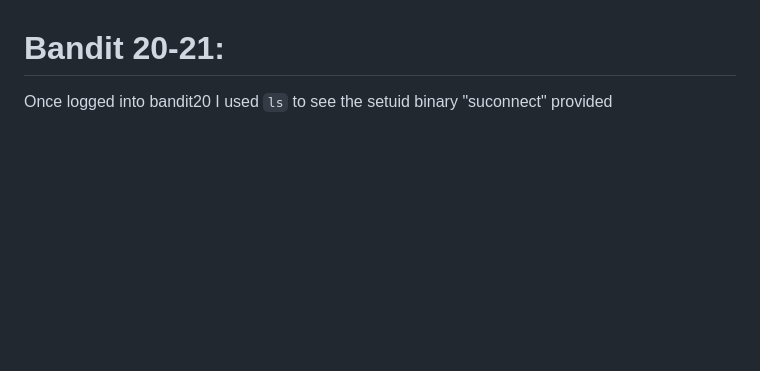
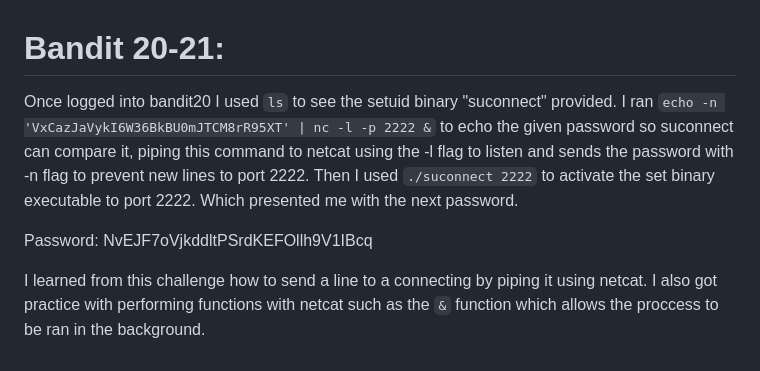
Before and after one commit to JavisOkeyWalker/Ubuntu, a Markdown page: Bandit.md, the part around the change. GitHub-like rendering; blank space fills up the shorter version.

```diff
--- a/Bandit.md
+++ b/Bandit.md
@@ -189,4 +189,8 @@ From this challenge I got a review on how an setuid binary executable works and
 
 # Bandit 20-21:
 
-Once logged into bandit20 I used `ls` to see the setuid binary "suconnect" provided
+Once logged into bandit20 I used `ls` to see the setuid binary "suconnect" provided. I ran `echo -n 'VxCazJaVykI6W36BkBU0mJTCM8rR95XT' | nc -l -p 2222 &`  to echo the given password so suconnect can compare it, piping this command to netcat using the -l flag to listen and sends the password with -n flag to prevent new lines to port 2222. Then I used `./suconnect 2222` to activate the set binary executable to port 2222. Which presented me with the next password.
+
+Password: NvEJF7oVjkddltPSrdKEFOllh9V1IBcq
+
+I learned from this challenge how to send a line to a connecting by piping it using netcat. I also got practice with performing functions with netcat such as the `&` function which allows the proccess to be ran in the background.
```
